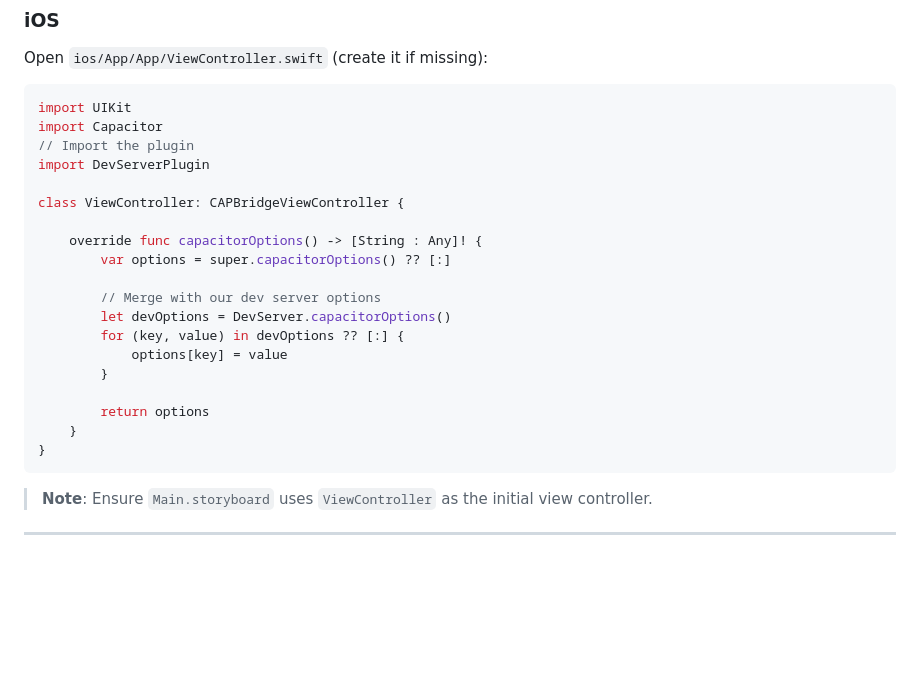
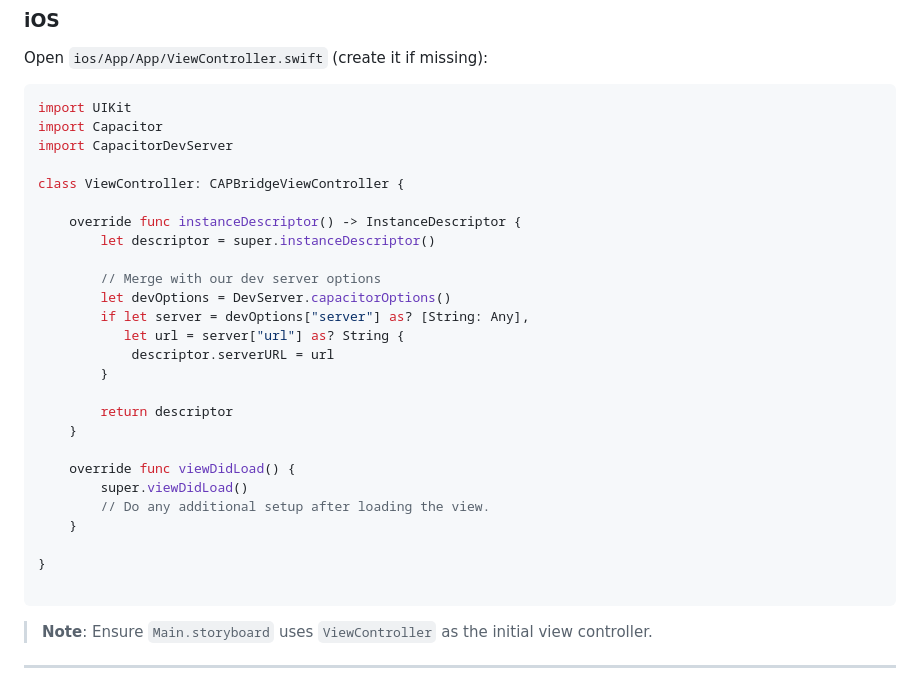
Before and after one commit to novalbayusetiawan/capacitor-dev-server, a Markdown page: README.md, the part around the change. Drawn GitHub-style; blank space fills up the shorter version.

````diff
--- a/README.md
+++ b/README.md
@@ -66,23 +66,30 @@ Open `ios/App/App/ViewController.swift` (create it if missing):
 ```swift
 import UIKit
 import Capacitor
-// Import the plugin
-import DevServerPlugin
+import CapacitorDevServer
 
 class ViewController: CAPBridgeViewController {
 
-    override func capacitorOptions() -> [String : Any]! {
-        var options = super.capacitorOptions() ?? [:]
+    override func instanceDescriptor() -> InstanceDescriptor {
+        let descriptor = super.instanceDescriptor()
 
         // Merge with our dev server options
         let devOptions = DevServer.capacitorOptions()
-        for (key, value) in devOptions ?? [:] {
-            options[key] = value
+        if let server = devOptions["server"] as? [String: Any],
+           let url = server["url"] as? String {
+            descriptor.serverURL = url
         }
 
-        return options
+        return descriptor
     }
+
+    override func viewDidLoad() {
+        super.viewDidLoad()
+        // Do any additional setup after loading the view.
+    }
+
 }
+
 ```
 
 > **Note**: Ensure `Main.storyboard` uses `ViewController` as the initial view controller.
````
